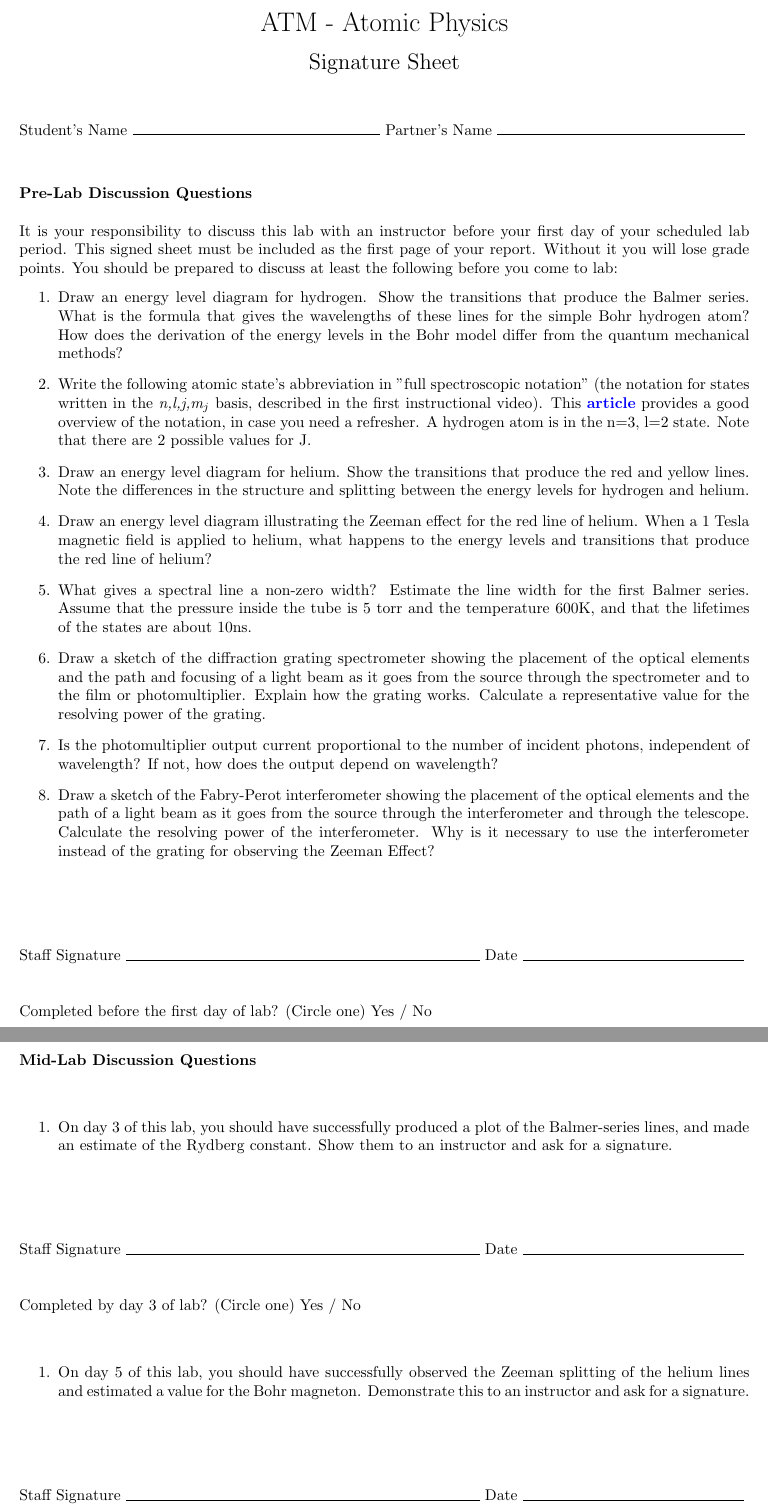
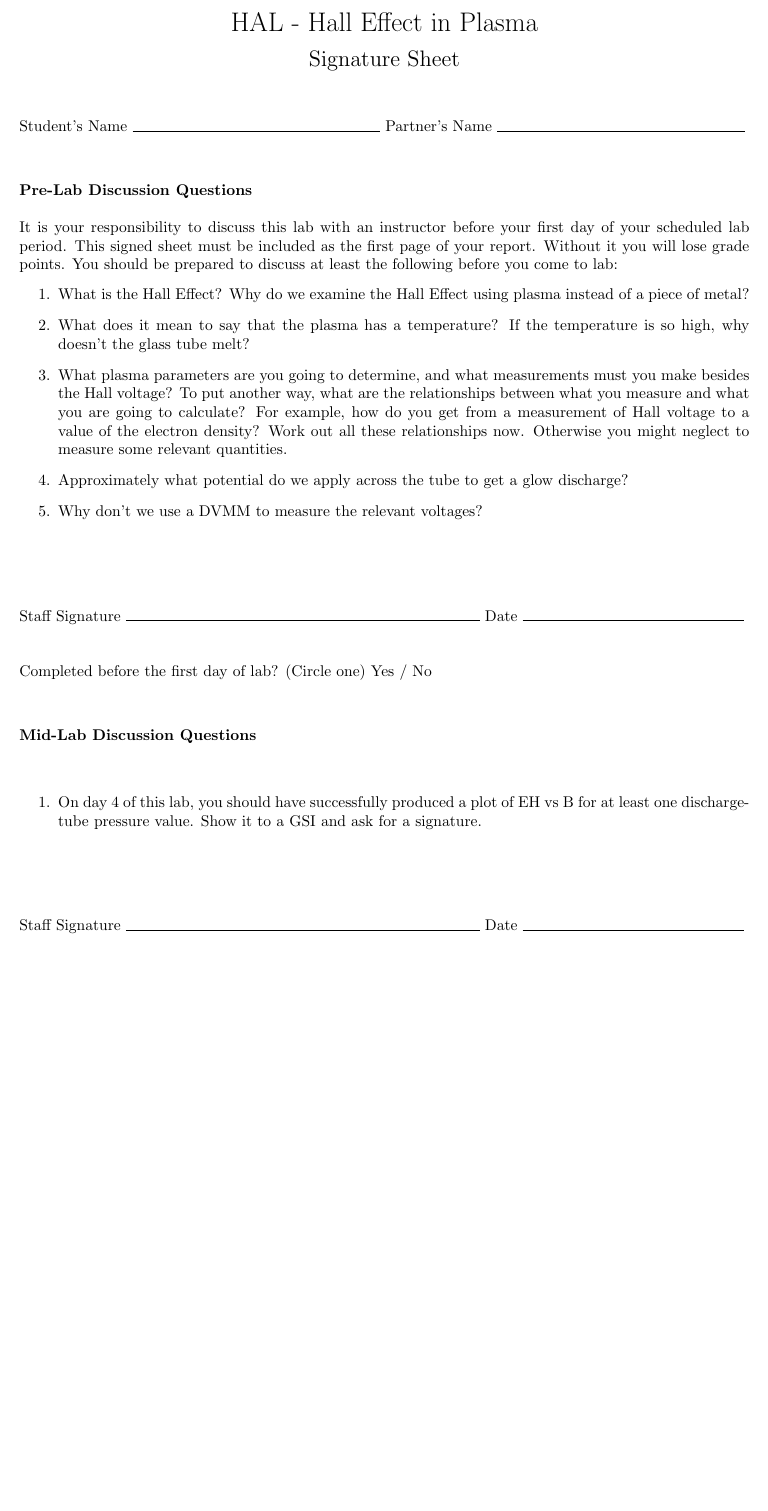
Before and after one commit to DrWinthrop/111BC, a LaTeX paper (HAL_Signatures/HAL_Signatures.tex): two parts of pages 1 and 2 of 3 before the commit and part of page 1 of 2 after it, the two joined at a grey line, cut at the place of the change, the shorter picture padded with empty space. Compiled offline with pdfLaTeX.

Commit message:
HAL signatures

```diff
--- a/HAL_Signatures/HAL_Signatures.tex
+++ b/HAL_Signatures/HAL_Signatures.tex
@@ -1,6 +1,6 @@
 \documentclass{../signatures}
-\labacronym{ATM}
-\labtitle{Atomic Physics}
+\labacronym{HAL}
+\labtitle{Hall Effect in Plasma}
 
 \begin{document}
 
@@ -12,21 +12,15 @@
 
 \begin{enumerate}
 
-    \item Draw an energy level diagram for hydrogen. Show the transitions that produce the Balmer series. What is the formula that gives the wavelengths of these lines for the simple Bohr hydrogen atom? How does the derivation of the energy levels in the Bohr model differ from the quantum mechanical methods?
+    \item What is the Hall Effect? Why do we examine the Hall Effect using plasma instead of a piece of metal?
 
-    \item Write the following atomic state's abbreviation in "full spectroscopic notation" (the notation for states written in the \emph{n,l,j,m$_j$} basis, described in the first instructional video). This \href{http://www.physics.byu.edu/faculty/bergeson/physics571/notes/L27spectnotation.pdf}{\textbf{article}} provides a good overview of the notation, in case you need a refresher. A hydrogen atom is in the n=3, l=2 state. Note that there are 2 possible values for J.
+    \item What does it mean to say that the plasma has a temperature? If the temperature is so high, why doesn’t the glass tube melt?
 
-    \item Draw an energy level diagram for helium. Show the transitions that produce the red and yellow lines. Note the differences in the structure and splitting between the energy levels for hydrogen and helium.
+    \item What plasma parameters are you going to determine, and what measurements must you make besides the Hall voltage? To put another way, what are the relationships between what you measure and what you are going to calculate? For example, how do you get from a measurement of Hall voltage to a value of the electron density? Work out all these relationships now. Otherwise you might neglect to measure some relevant quantities.
 
-    \item Draw an energy level diagram illustrating the Zeeman effect for the red line of helium. When a 1 Tesla magnetic field is applied to helium, what happens to the energy levels and transitions that produce the red line of helium?
+    \item Approximately what potential do we apply across the tube to get a glow discharge?
 
-    \item What gives a spectral line a non-zero width? Estimate the line width for the first Balmer series. Assume that the pressure inside the tube is 5 torr and the temperature 600K, and that the lifetimes of the states are about 10ns.
-
-    \item Draw a sketch of the diffraction grating spectrometer showing the placement of the optical elements and the path and focusing of a light beam as it goes from the source through the spectrometer and to the film or photomultiplier. Explain how the grating works. Calculate a representative value for the resolving power of the grating.
-
-    \item Is the photomultiplier output current proportional to the number of incident photons, independent of wavelength? If not, how does the output depend on wavelength?
-
-    \item Draw a sketch of the Fabry-Perot interferometer showing the placement of the optical elements and the path of a light beam as it goes from the source through the interferometer and through the telescope. Calculate the resolving power of the interferometer. Why is it necessary to use the interferometer instead of the grating for observing the Zeeman Effect?
+    \item Why don’t we use a DVMM to measure the relevant voltages?
        \\[36pt]
 \end{enumerate}
 
@@ -36,23 +30,15 @@
 
 \begin{enumerate}
 
-    \item On day 3 of this lab, you should have successfully produced a plot of the Balmer-series lines, and made an estimate of the Rydberg constant. Show them to an instructor and ask for a signature.
+    \item On day 4 of this lab, you should have successfully produced a plot of EH vs B for at least one discharge-tube pressure value. Show it to a GSI and ask for a signature.
 \\[36pt]
 \end{enumerate}
 
-\midlabsignatures{3}
-
-\begin{enumerate}
-
-\item On day 5 of this lab, you should have successfully observed the Zeeman splitting of the helium lines and estimated a value for the Bohr magneton. Demonstrate this to an instructor and ask for a signature.
-\\[36pt]
-\end{enumerate}
-
-\midlabsignatures{5}
+\midlabsignatures{4}
 
 \checkpointsection
 
 \begin{enumerate}
 
-\item \checkp{Preparation}
+\item \checkp{Mean Electron Energy}
 
```
Also changed, not shown: HAL_Signatures/HAL_Signatures.tex (8 more changed lines).
